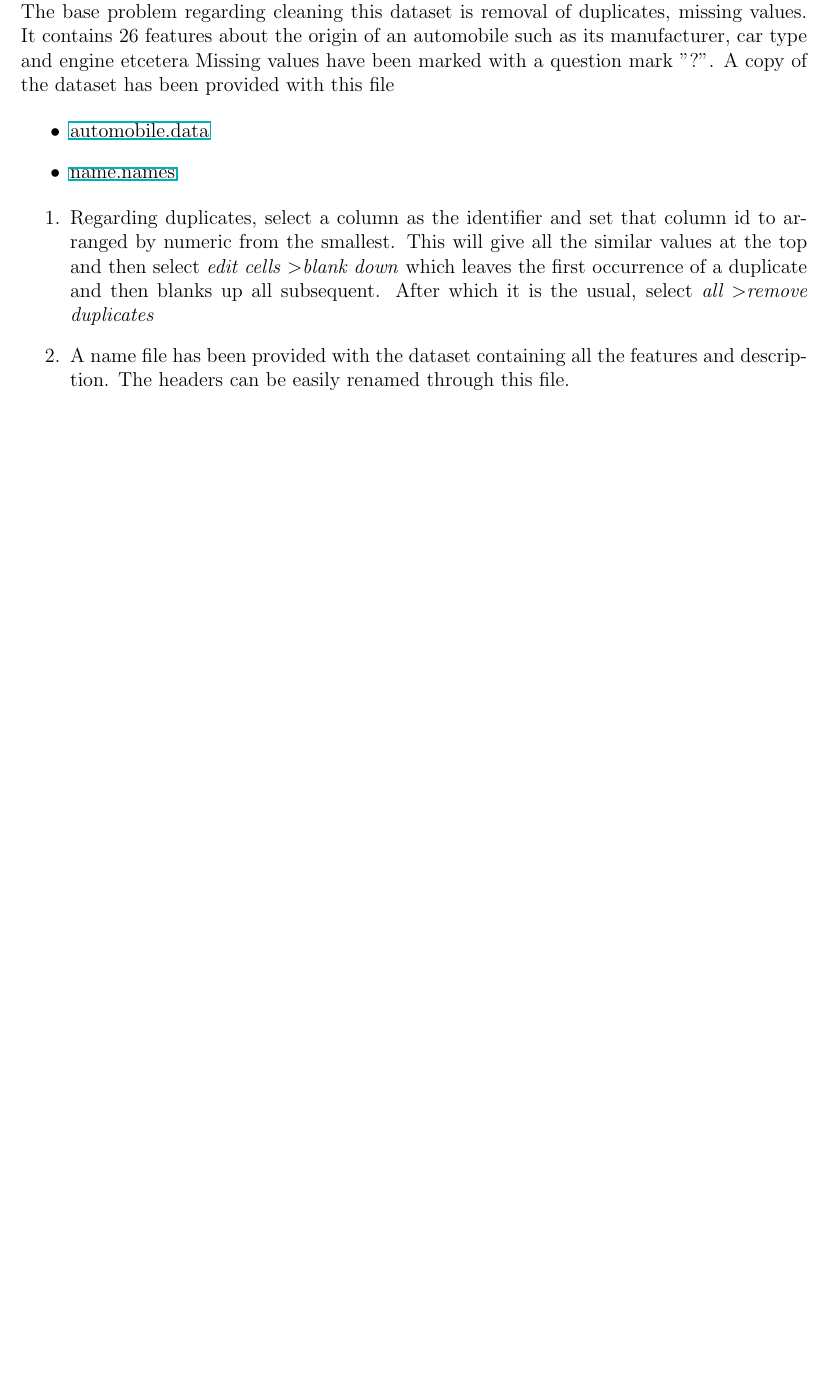
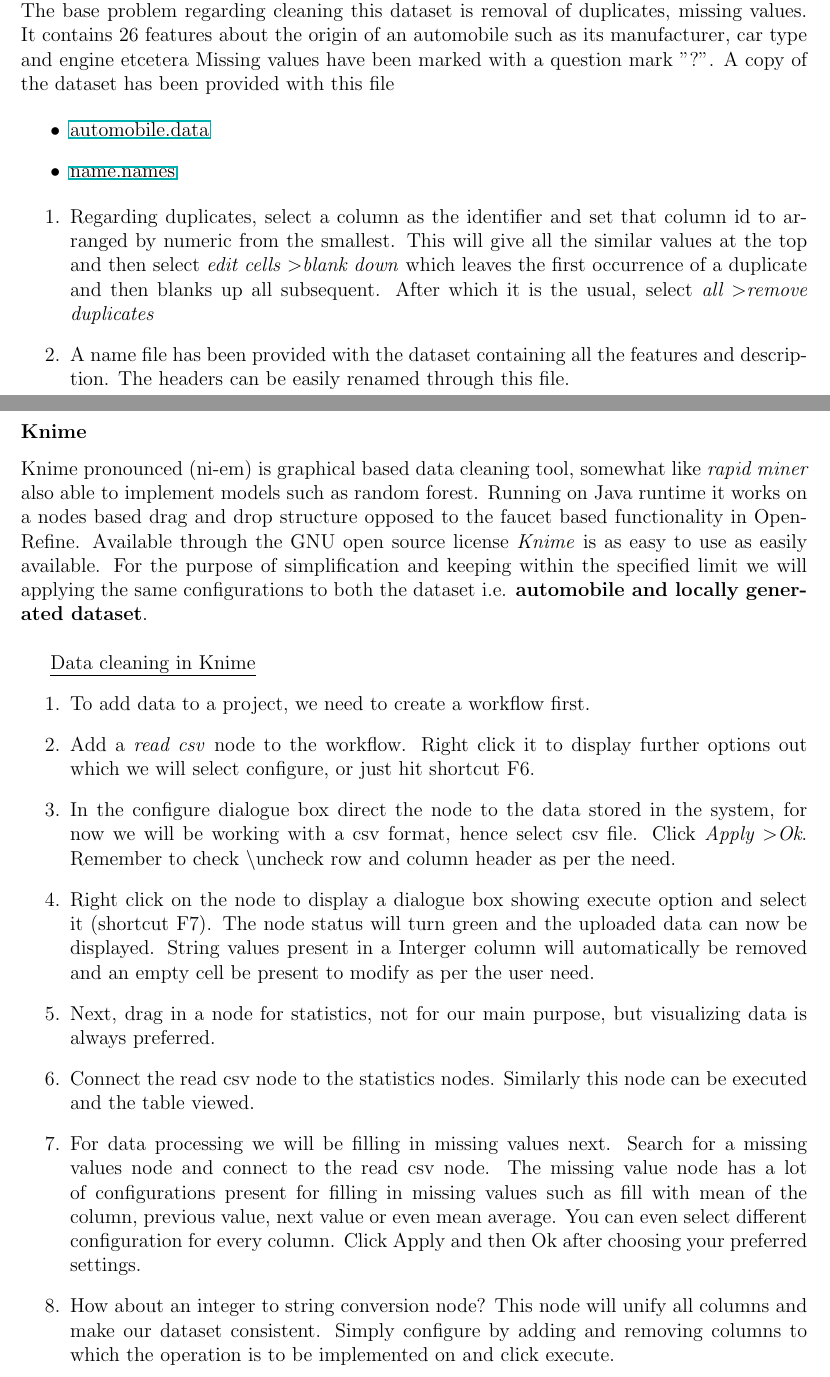
Before and after one commit to Bill-Klay/CS481, a LaTeX document (Summaries.tex): part of page 3 of 3 before the commit and two parts of pages 3 and 4 of 5 after it, the two joined at a grey line, cut so that both start at the same text, the shorter picture padded with empty space. Compiled offline with pdfLaTeX.

Commit message:
Second tool evaluation for assignment 1 in Summaries

```diff
--- a/Summaries.tex
+++ b/Summaries.tex
@@ -1,6 +1,7 @@
 \documentclass[12pt]{article}
 \usepackage{hyperref}
 \usepackage{fullpage}
+\usepackage{graphicx}
 
 \begin{document}
 
@@ -74,0 +79,17 @@
+  \label{fig:OpenRefine}
+\end{figure}
+
+\subsubsection*{Knime}
+Knime pronounced (ni-em) is graphical based data cleaning tool, somewhat like \emph{rapid miner} also able to implement models such as random forest. Running on Java runtime it works on a nodes based drag and drop structure opposed to the faucet based functionality in OpenRefine. Available through the GNU open source license \emph{Knime} is as easy to use as easily available. For the purpose of simplification and keeping within the specified limit we will applying the same configurations to both the dataset i.e. \textbf{automobile and locally generated dataset}. \\
+
+\underline{Data cleaning in Knime}
+\begin{enumerate}
+	\item To add data to a project, we need to create a workflow first.
+	\item Add a \emph{read csv} node to the workflow. Right click it to display further options out which we will select configure, or just hit shortcut F6.
+	\item In the configure dialogue box direct the node to the data stored in the system, for now we will be working with a csv format, hence select csv file. Click \emph{Apply \textgreater Ok}. Remember to check \textbackslash uncheck row and column header as per the need.
+	\item Right click on the node to display a dialogue box showing execute option and select it (shortcut F7). The node status will turn green and the uploaded data can now be displayed. String values present in a Interger column will automatically be removed and an empty cell be present to modify as per the user need.
+	\item Next, drag in a node for statistics, not for our main purpose, but visualizing data is always preferred.
+	\item Connect the read csv node to the statistics nodes. Similarly this node can be executed and the table viewed.
+	\item For data processing we will be filling in missing values next. Search for a missing values node and connect to the read csv node. The missing value node has a lot of configurations present for filling in missing values such as fill with mean of the column, previous value, next value or even mean average. You can even select different configuration for every column. Click Apply and then Ok after choosing your preferred settings.
+	\item How about an integer to string conversion node? This node will unify all columns and make our dataset consistent. Simply configure by adding and removing columns to which the operation is to be implemented on and click execute.
+\end{enumerate}
@@ -75 +100,4 @@
+  \label{fig:Knime Workflow}
+\end{figure}
+
 \end{document}
```
Also changed, not shown: Knime.png (added), OpenRefine.png (added), Summaries.pdf, Summaries.tex (7 more changed lines), 2 other files.
